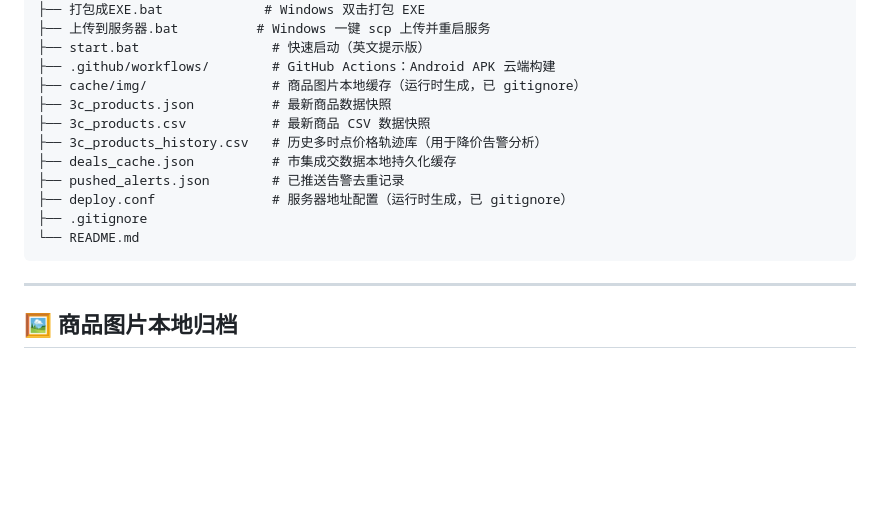
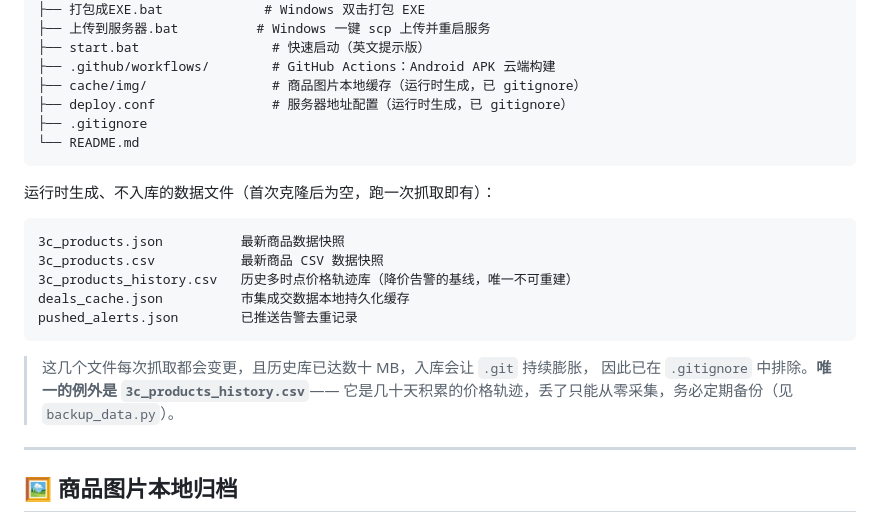
Before and after one commit to zhou2228653446/bilibili-resell-monitor, a Markdown page: README.md, the part around the change. Drawn GitHub-style; blank space fills up the shorter version.

Commit message:
docs: 说明采集产物为运行时生成、不入库，历史轨迹需备份

````diff
--- a/README.md
+++ b/README.md
@@ -104,15 +104,24 @@ bilibili-resell-monitor/
 ├── start.bat                 # 快速启动（英文提示版）
 ├── .github/workflows/        # GitHub Actions：Android APK 云端构建
 ├── cache/img/                # 商品图片本地缓存（运行时生成，已 gitignore）
-├── 3c_products.json          # 最新商品数据快照
-├── 3c_products.csv           # 最新商品 CSV 数据快照
-├── 3c_products_history.csv   # 历史多时点价格轨迹库（用于降价告警分析）
-├── deals_cache.json          # 市集成交数据本地持久化缓存
-├── pushed_alerts.json        # 已推送告警去重记录
 ├── deploy.conf               # 服务器地址配置（运行时生成，已 gitignore）
 ├── .gitignore
 └── README.md
 ```
+
+运行时生成、不入库的数据文件（首次克隆后为空，跑一次抓取即有）：
+
+```text
+3c_products.json          最新商品数据快照
+3c_products.csv           最新商品 CSV 数据快照
+3c_products_history.csv   历史多时点价格轨迹库（降价告警的基线，唯一不可重建）
+deals_cache.json          市集成交数据本地持久化缓存
+pushed_alerts.json        已推送告警去重记录
+```
+
+> 这几个文件每次抓取都会变更，且历史库已达数十 MB，入库会让 `.git` 持续膨胀，
+> 因此已在 `.gitignore` 中排除。**唯一的例外是 `3c_products_history.csv`**——
+> 它是几十天积累的价格轨迹，丢了只能从零采集，务必定期备份（见 `backup_data.py`）。
 
 ---
 
````
